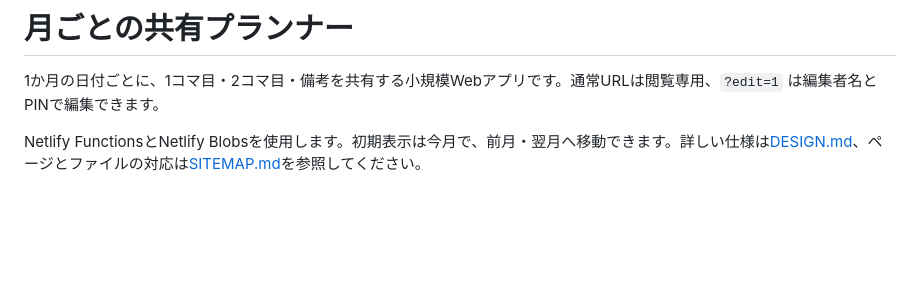
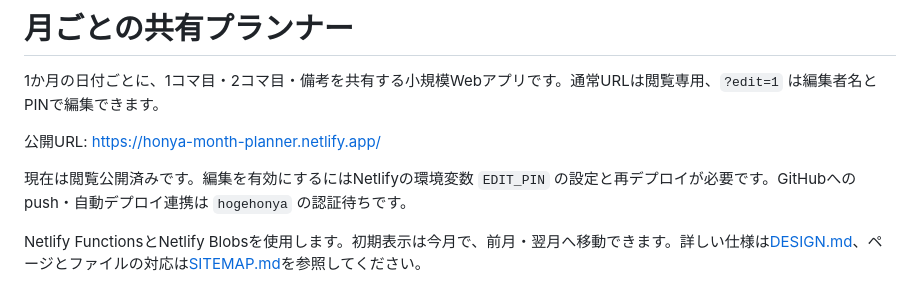
Before and after one commit to hogehonya/month-planner, a Markdown page: README.md, the part around the change. Rendered like a GitHub page; blank space fills up the shorter version.

Commit message:
docs: record production URL and remaining setup

```diff
--- a/README.md
+++ b/README.md
@@ -1,6 +1,10 @@
 # 月ごとの共有プランナー
 
 1か月の日付ごとに、1コマ目・2コマ目・備考を共有する小規模Webアプリです。通常URLは閲覧専用、`?edit=1` は編集者名とPINで編集できます。
+
+公開URL: https://honya-month-planner.netlify.app/
+
+現在は閲覧公開済みです。編集を有効にするにはNetlifyの環境変数 `EDIT_PIN` の設定と再デプロイが必要です。GitHubへのpush・自動デプロイ連携は `hogehonya` の認証待ちです。
 
 Netlify FunctionsとNetlify Blobsを使用します。初期表示は今月で、前月・翌月へ移動できます。詳しい仕様は[DESIGN.md](DESIGN.md)、ページとファイルの対応は[SITEMAP.md](SITEMAP.md)を参照してください。
 
```
